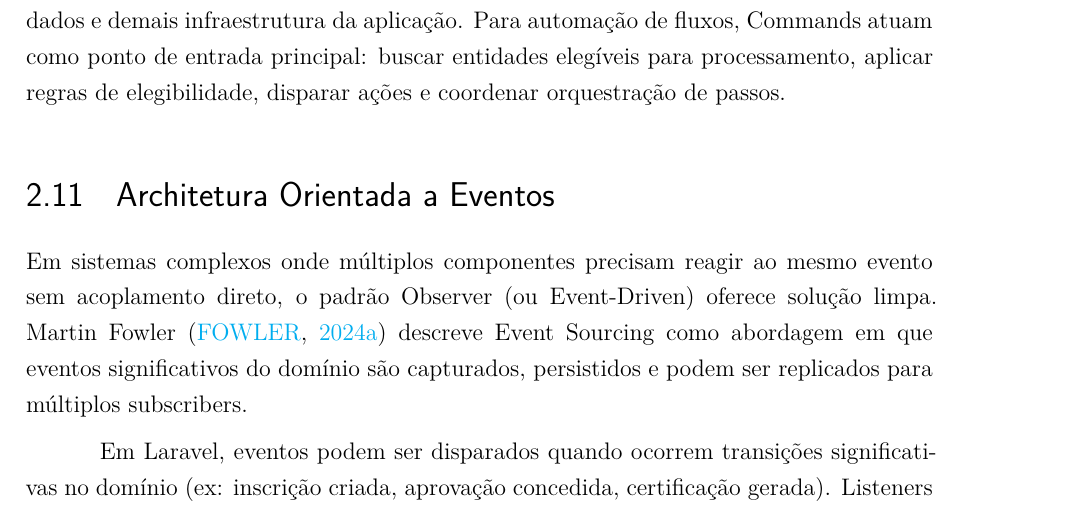
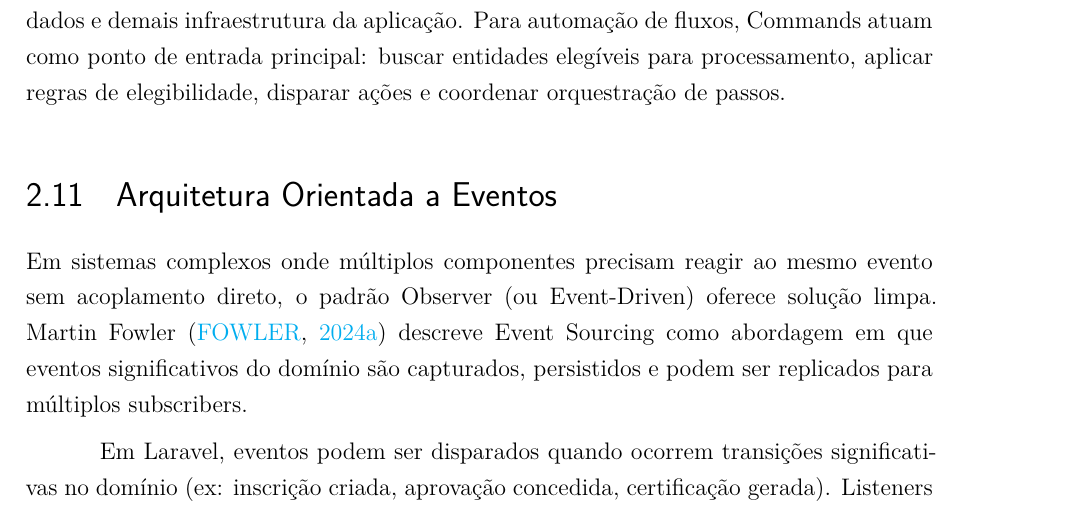
Before and after one commit to RafaelWernesbach/TCC-1, a LaTeX thesis (dissertacao.tex, which reads textuais/referencial.tex): part of page 26 of 41, cut so that both start at the same text. Compiled offline with LaTeX, dvips and Ghostscript.

Commit message:
correcores ortograficas

```diff
--- a/textuais/referencial.tex
+++ b/textuais/referencial.tex
@@ -250,7 +250,7 @@ Commands atuam como ponto de entrada principal: buscar entidades elegíveis
 para processamento, aplicar regras de elegibilidade, disparar ações e
 coordenar orquestração de passos.
 
-\section{Architetura Orientada a Eventos}
+\section{Arquitetura Orientada a Eventos}
 \label{sec:revbib:events}
 
 Em sistemas complexos onde múltiplos componentes precisam reagir ao mesmo evento
```
Also changed, not shown: dissertacao.pdf.
